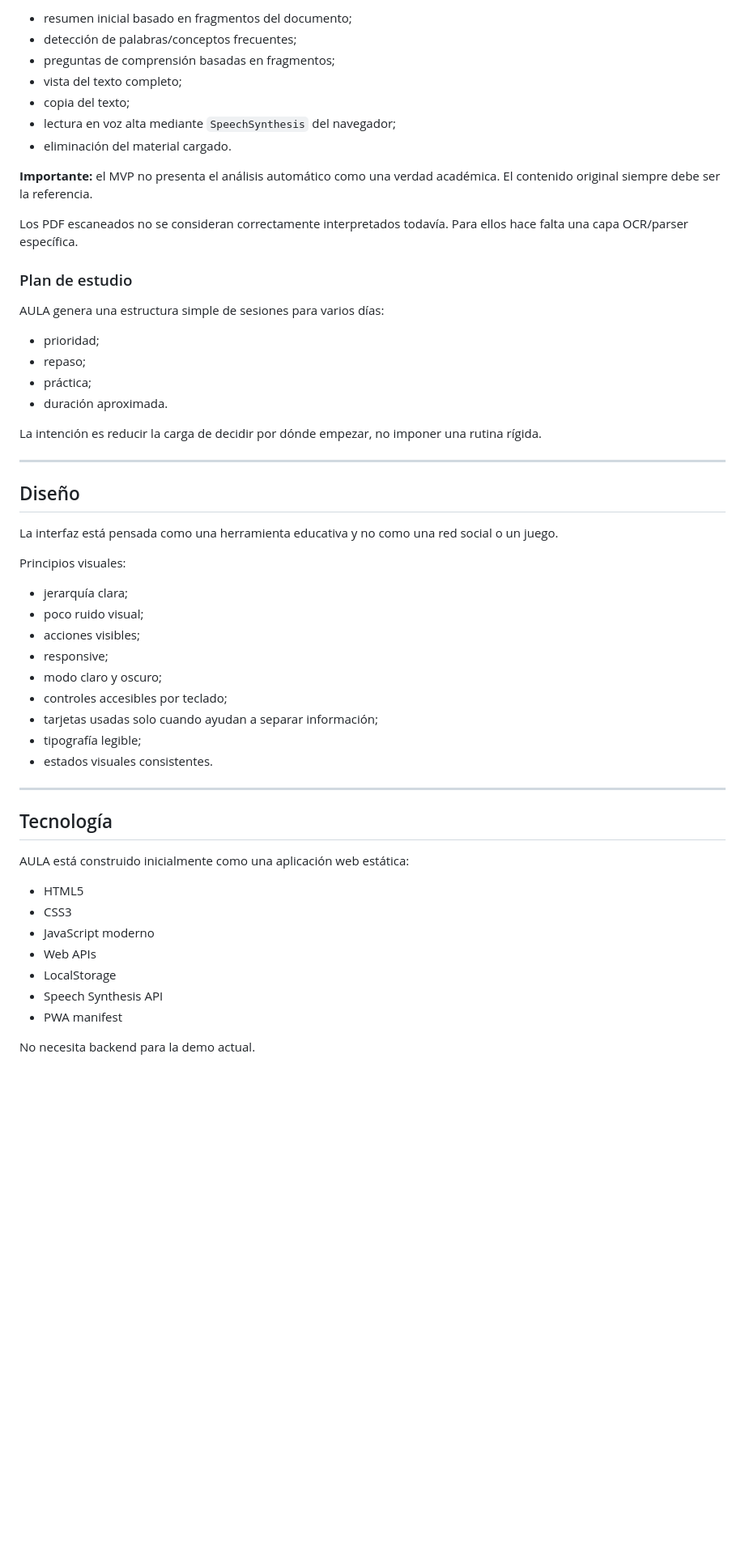
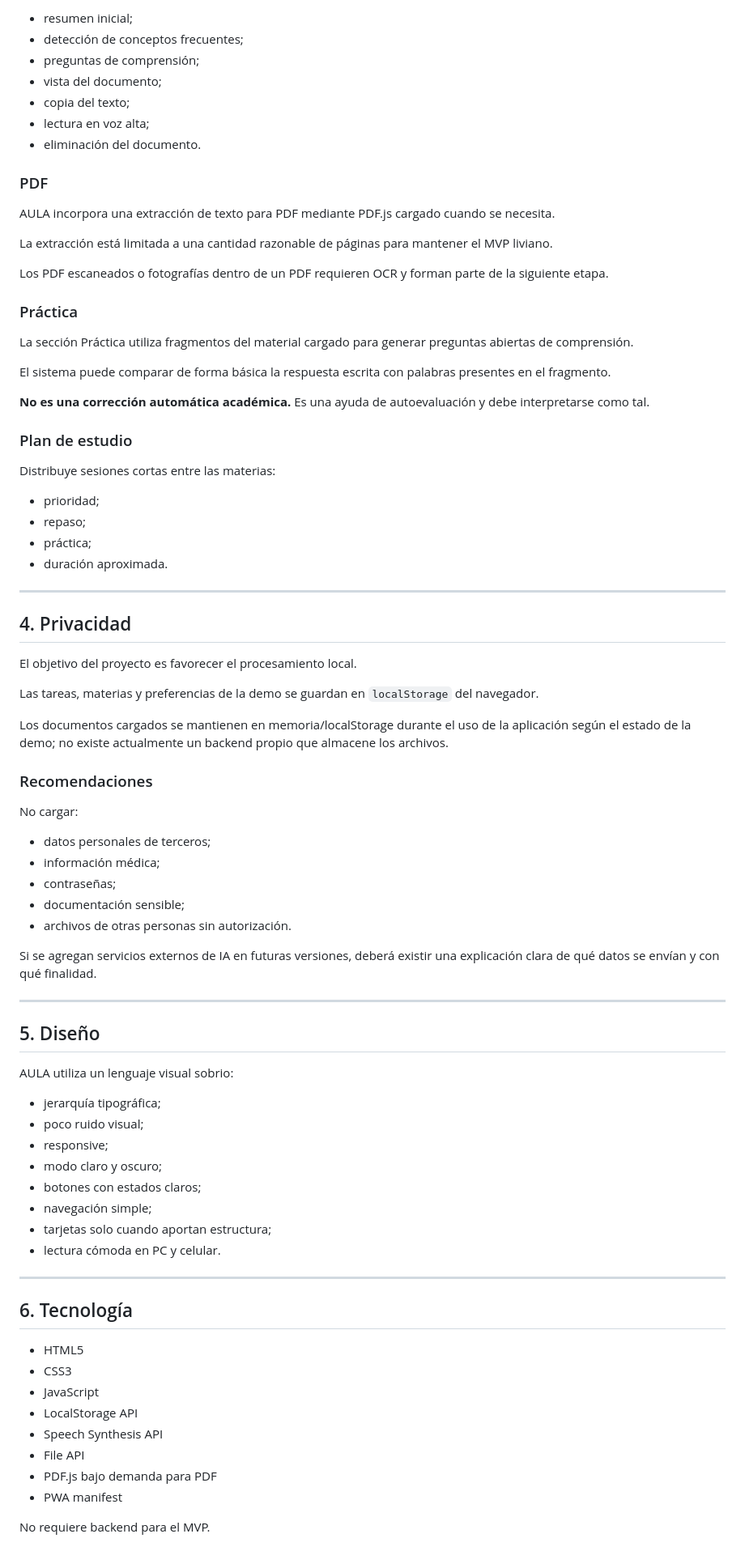
Before and after one commit to Sahilytech/AULA, a Markdown page: README.md, the part around one of its changes. Shown at 81% size. Drawn GitHub-style; blank space fills up the shorter version.

Commit message:
AULA: README actualizado con funcionalidades nuevas y roadmap

```diff
--- a/README.md
+++ b/README.md
@@ -83,58 +84,86 @@ Actualmente incluye:
 
-- resumen inicial basado en fragmentos del documento;
-- detección de palabras/conceptos frecuentes;
-- preguntas de comprensión basadas en fragmentos;
-- vista del texto completo;
+- resumen inicial;
+- detección de conceptos frecuentes;
+- preguntas de comprensión;
+- vista del documento;
 - copia del texto;
-- lectura en voz alta mediante `SpeechSynthesis` del navegador;
-- eliminación del material cargado.
+- lectura en voz alta;
+- eliminación del documento.
 
-**Importante:** el MVP no presenta el análisis automático como una verdad académica. El contenido original siempre debe ser la referencia.
+### PDF
 
-Los PDF escaneados no se consideran correctamente interpretados todavía. Para ellos hace falta una capa OCR/parser específica.
+AULA incorpora una extracción de texto para PDF mediante PDF.js cargado cuando se necesita.
+
+La extracción está limitada a una cantidad razonable de páginas para mantener el MVP liviano.
+
+Los PDF escaneados o fotografías dentro de un PDF requieren OCR y forman parte de la siguiente etapa.
+
+### Práctica
+
+La sección Práctica utiliza fragmentos del material cargado para generar preguntas abiertas de comprensión.
+
+El sistema puede comparar de forma básica la respuesta escrita con palabras presentes en el fragmento.
+
+**No es una corrección automática académica.** Es una ayuda de autoevaluación y debe interpretarse como tal.
 
 ### Plan de estudio
 
-AULA genera una estructura simple de sesiones para varios días:
+Distribuye sesiones cortas entre las materias:
 
 - prioridad;
 - repaso;
 - práctica;
 - duración aproximada.
 
-La intención es reducir la carga de decidir por dónde empezar, no imponer una rutina rígida.
+---
+
+## 4. Privacidad
+
+El objetivo del proyecto es favorecer el procesamiento local.
+
+Las tareas, materias y preferencias de la demo se guardan en `localStorage` del navegador.
+
+Los documentos cargados se mantienen en memoria/localStorage durante el uso de la aplicación según el estado de la demo; no existe actualmente un backend propio que almacene los archivos.
+
+### Recomendaciones
+
+No cargar:
+
+- datos personales de terceros;
+- información médica;
+- contraseñas;
+- documentación sensible;
+- archivos de otras personas sin autorización.
+
+Si se agregan servicios externos de IA en futuras versiones, deberá existir una explicación clara de qué datos se envían y con qué finalidad.
 
 ---
 
-## Diseño
+## 5. Diseño
 
-La interfaz está pensada como una herramienta educativa y no como una red social o un juego.
+AULA utiliza un lenguaje visual sobrio:
 
-Principios visuales:
-
-- jerarquía clara;
+- jerarquía tipográfica;
 - poco ruido visual;
-- acciones visibles;
 - responsive;
 - modo claro y oscuro;
-- controles accesibles por teclado;
-- tarjetas usadas solo cuando ayudan a separar información;
-- tipografía legible;
-- estados visuales consistentes.
+- botones con estados claros;
+- navegación simple;
+- tarjetas solo cuando aportan estructura;
+- lectura cómoda en PC y celular.
 
 ---
 
-## Tecnología
-
-AULA está construido inicialmente como una aplicación web estática:
+## 6. Tecnología
 
 - HTML5
 - CSS3
-- JavaScript moderno
-- Web APIs
-- LocalStorage
+- JavaScript
+- LocalStorage API
 - Speech Synthesis API
+- File API
+- PDF.js bajo demanda para PDF
 - PWA manifest
 
-No necesita backend para la demo actual.
+No requiere backend para el MVP.
 
```
Also changed, not shown: other parts of README.md (+74 -81 lines).
